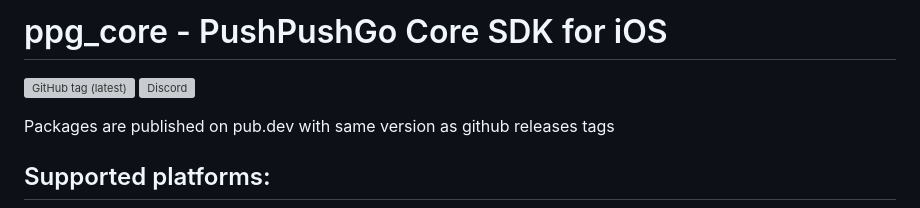
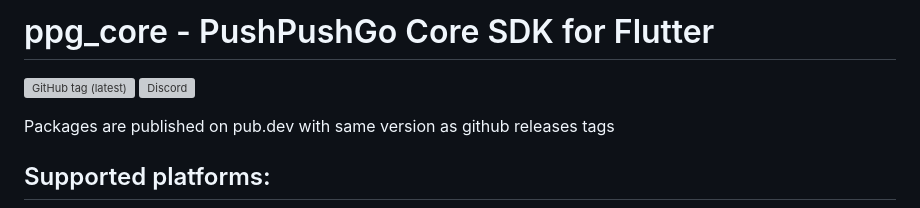
Before and after one commit to ppgco/ppg-core-flutter-sdk, a Markdown page: README.md, the part around the change. GitHub-like rendering; grey boxes are pictures that could not be loaded.

Commit message:
fix: readme

```diff
--- a/README.md
+++ b/README.md
@@ -1,5 +1,5 @@
-# ppg_core - PushPushGo Core SDK for iOS
-![GitHub tag (latest)](https://img.shields.io/github/v/tag/ppgco/ppg-core-ios-sdk?style=flat-square)
+# ppg_core - PushPushGo Core SDK for Flutter
+![GitHub tag (latest)](https://img.shields.io/github/v/tag/ppgco/ppg-core-flutter-sdk?style=flat-square)
 [![Discord](https://img.shields.io/discord/1108358192339095662?color=%237289DA&label=Discord&style=flat-square)](https://discord.gg/NVpUWvreZa)
 <!-- ![GitHub Workflow Status (main)](https://img.shields.io/github/actions/workflow/status/ppgco/ppg-core-ios-sdk/publish.yml?branch=main&style=flat-square) -->
 
```
